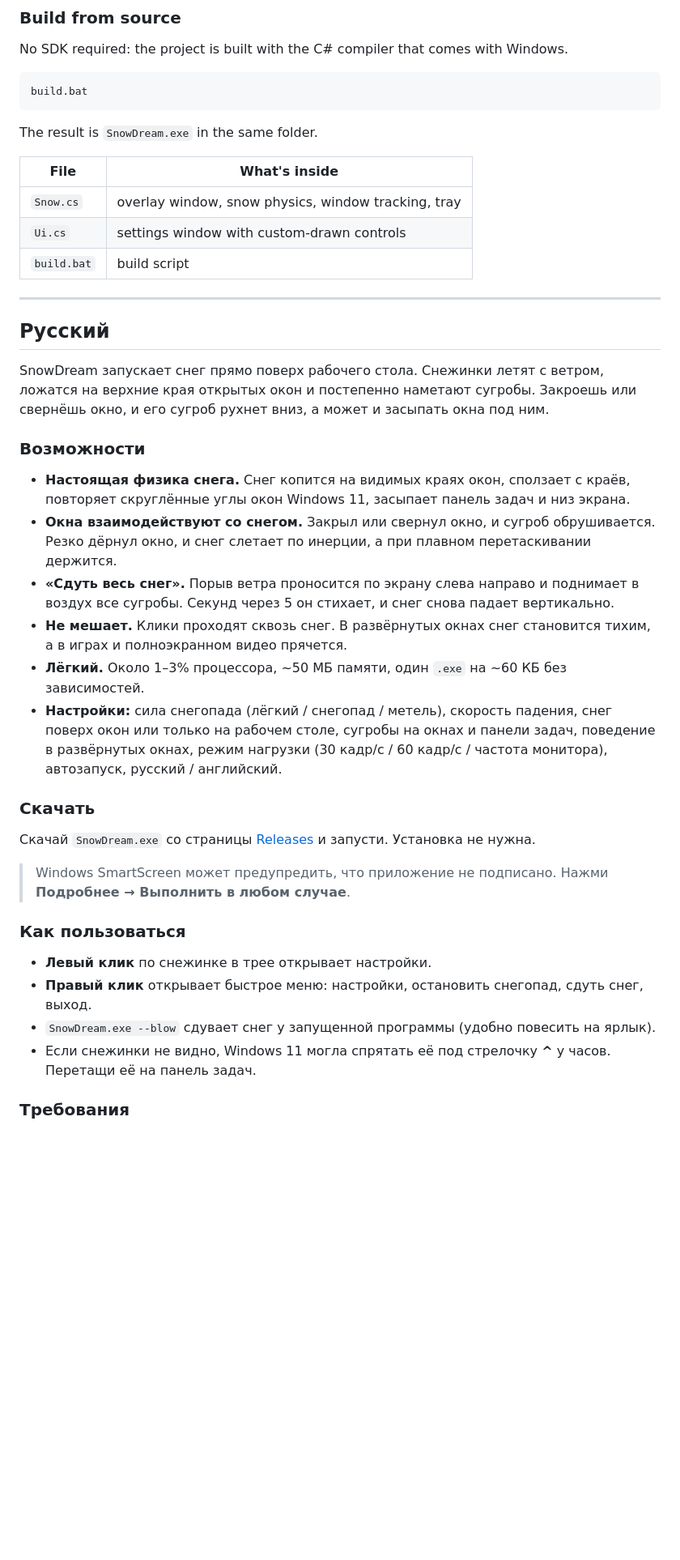
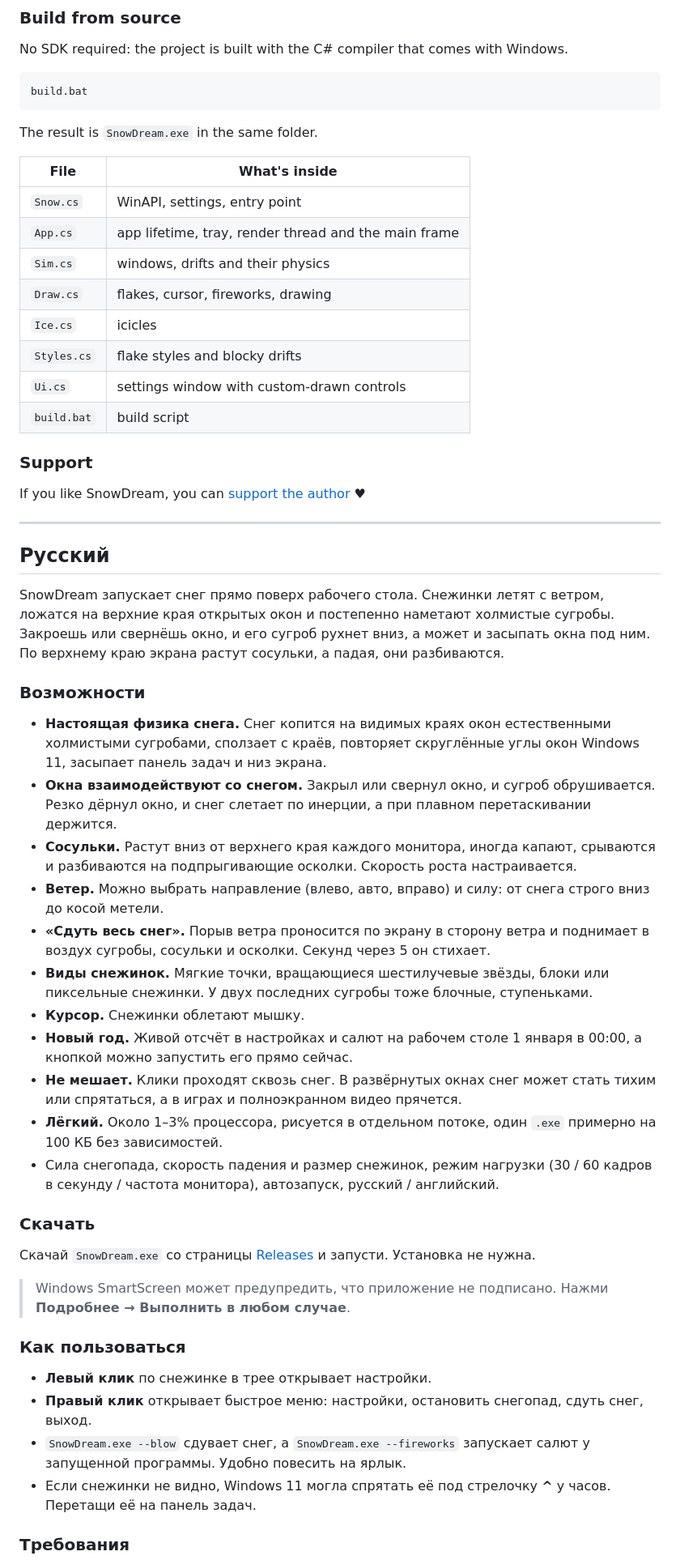
Before and after one commit to oktaus999/SnowDream, a Markdown page: README.md, the part around one of its changes. Shown at 81% size. Drawn GitHub-style; blank space fills up the shorter version.

```diff
--- a/README.md
+++ b/README.md
@@ -54,24 +59,38 @@ The result is `SnowDream.exe` in the same folder.
 
 | File | What's inside |
 | --- | --- |
-| `Snow.cs` | overlay window, snow physics, window tracking, tray |
+| `Snow.cs` | WinAPI, settings, entry point |
+| `App.cs` | app lifetime, tray, render thread and the main frame |
+| `Sim.cs` | windows, drifts and their physics |
+| `Draw.cs` | flakes, cursor, fireworks, drawing |
+| `Ice.cs` | icicles |
+| `Styles.cs` | flake styles and blocky drifts |
 | `Ui.cs` | settings window with custom-drawn controls |
 | `build.bat` | build script |
+
+### Support
+
+If you like SnowDream, you can [support the author](https://www.donationalerts.com/r/oktau7) ♥
 
 ---
 
 ## Русский
 
-SnowDream запускает снег прямо поверх рабочего стола. Снежинки летят с ветром, ложатся на верхние края открытых окон и постепенно наметают сугробы. Закроешь или свернёшь окно, и его сугроб рухнет вниз, а может и засыпать окна под ним.
+SnowDream запускает снег прямо поверх рабочего стола. Снежинки летят с ветром, ложатся на верхние края открытых окон и постепенно наметают холмистые сугробы. Закроешь или свернёшь окно, и его сугроб рухнет вниз, а может и засыпать окна под ним. По верхнему краю экрана растут сосульки, а падая, они разбиваются.
 
 ### Возможности
 
-- **Настоящая физика снега.** Снег копится на видимых краях окон, сползает с краёв, повторяет скруглённые углы окон Windows 11, засыпает панель задач и низ экрана.
+- **Настоящая физика снега.** Снег копится на видимых краях окон естественными холмистыми сугробами, сползает с краёв, повторяет скруглённые углы окон Windows 11, засыпает панель задач и низ экрана.
 - **Окна взаимодействуют со снегом.** Закрыл или свернул окно, и сугроб обрушивается. Резко дёрнул окно, и снег слетает по инерции, а при плавном перетаскивании держится.
-- **«Сдуть весь снег».** Порыв ветра проносится по экрану слева направо и поднимает в воздух все сугробы. Секунд через 5 он стихает, и снег снова падает вертикально.
-- **Не мешает.** Клики проходят сквозь снег. В развёрнутых окнах снег становится тихим, а в играх и полноэкранном видео прячется.
-- **Лёгкий.** Около 1–3% процессора, ~50 МБ памяти, один `.exe` на ~60 КБ без зависимостей.
-- **Настройки:** сила снегопада (лёгкий / снегопад / метель), скорость падения, снег поверх окон или только на рабочем столе, сугробы на окнах и панели задач, поведение в развёрнутых окнах, режим нагрузки (30 кадр/с / 60 кадр/с / частота монитора), автозапуск, русский / английский.
+- **Сосульки.** Растут вниз от верхнего края каждого монитора, иногда капают, срываются и разбиваются на подпрыгивающие осколки. Скорость роста настраивается.
+- **Ветер.** Можно выбрать направление (влево, авто, вправо) и силу: от снега строго вниз до косой метели.
+- **«Сдуть весь снег».** Порыв ветра проносится по экрану в сторону ветра и поднимает в воздух сугробы, сосульки и осколки. Секунд через 5 он стихает.
+- **Виды снежинок.** Мягкие точки, вращающиеся шестилучевые звёзды, блоки или пиксельные снежинки. У двух последних сугробы тоже блочные, ступеньками.
+- **Курсор.** Снежинки облетают мышку.
+- **Новый год.** Живой отсчёт в настройках и салют на рабочем столе 1 января в 00:00, а кнопкой можно запустить его прямо сейчас.
+- **Не мешает.** Клики проходят сквозь снег. В развёрнутых окнах снег может стать тихим или спрятаться, а в играх и полноэкранном видео прячется.
+- **Лёгкий.** Около 1–3% процессора, рисуется в отдельном потоке, один `.exe` примерно на 100 КБ без зависимостей.
+- Сила снегопада, скорость падения и размер снежинок, режим нагрузки (30 / 60 кадров в секунду / частота монитора), автозапуск, русский / английский.
 
 ### Скачать
 
@@ -83,7 +102,7 @@ SnowDream запускает снег прямо поверх рабочего
 
 - **Левый клик** по снежинке в трее открывает настройки.
 - **Правый клик** открывает быстрое меню: настройки, остановить снегопад, сдуть снег, выход.
-- `SnowDream.exe --blow` сдувает снег у запущенной программы (удобно повесить на ярлык).
+- `SnowDream.exe --blow` сдувает снег, а `SnowDream.exe --fireworks` запускает салют у запущенной программы. Удобно повесить на ярлык.
 - Если снежинки не видно, Windows 11 могла спрятать её под стрелочку **^** у часов. Перетащи её на панель задач.
 
 ### Требования
```
Also changed, not shown: other parts of README.md (+18 -9 lines), docs/settings-en.png, docs/settings-ru.png, 8 other files.
